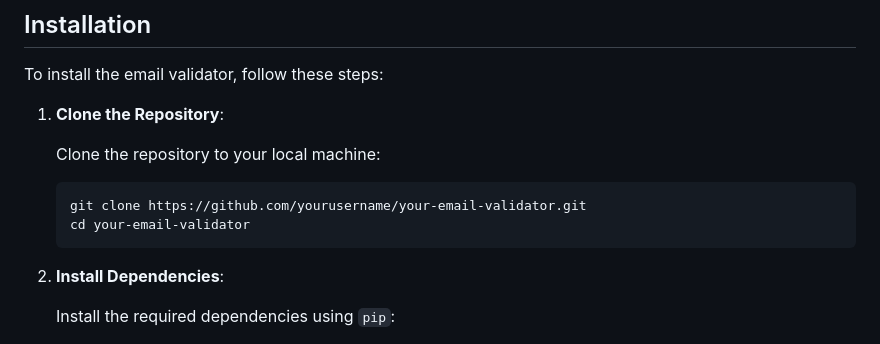
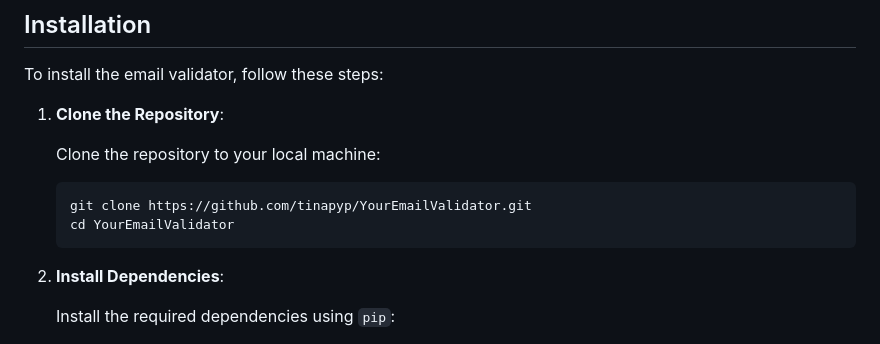
Before and after one commit to tinapyp/YourEmailValidator, a Markdown page: README.md, the part around the change. GitHub-like rendering.

````diff
--- a/README.md
+++ b/README.md
@@ -51,8 +51,8 @@ To install the email validator, follow these steps:
    Clone the repository to your local machine:
 
    ```bash
-   git clone https://github.com/yourusername/your-email-validator.git
-   cd your-email-validator
+   git clone https://github.com/tinapyp/YourEmailValidator.git
+   cd YourEmailValidator
    ```
 
 2. **Install Dependencies**:
````
